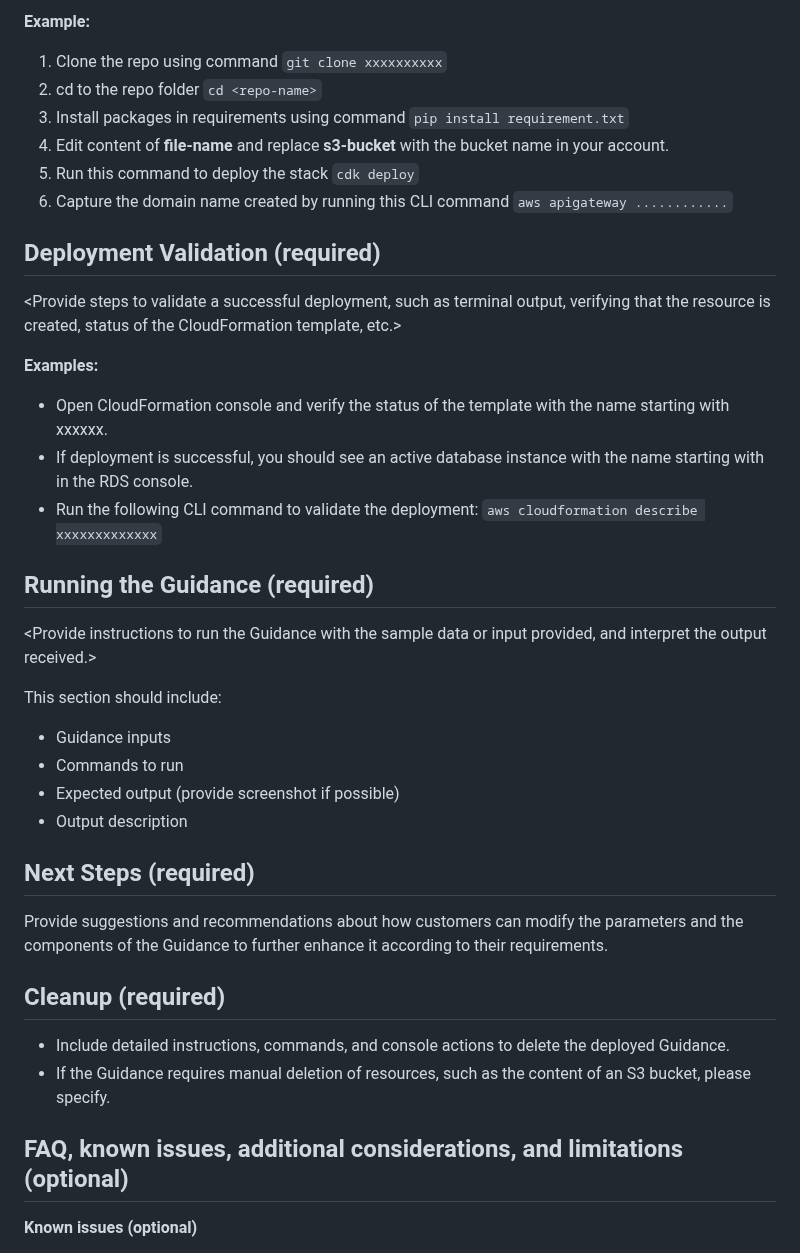
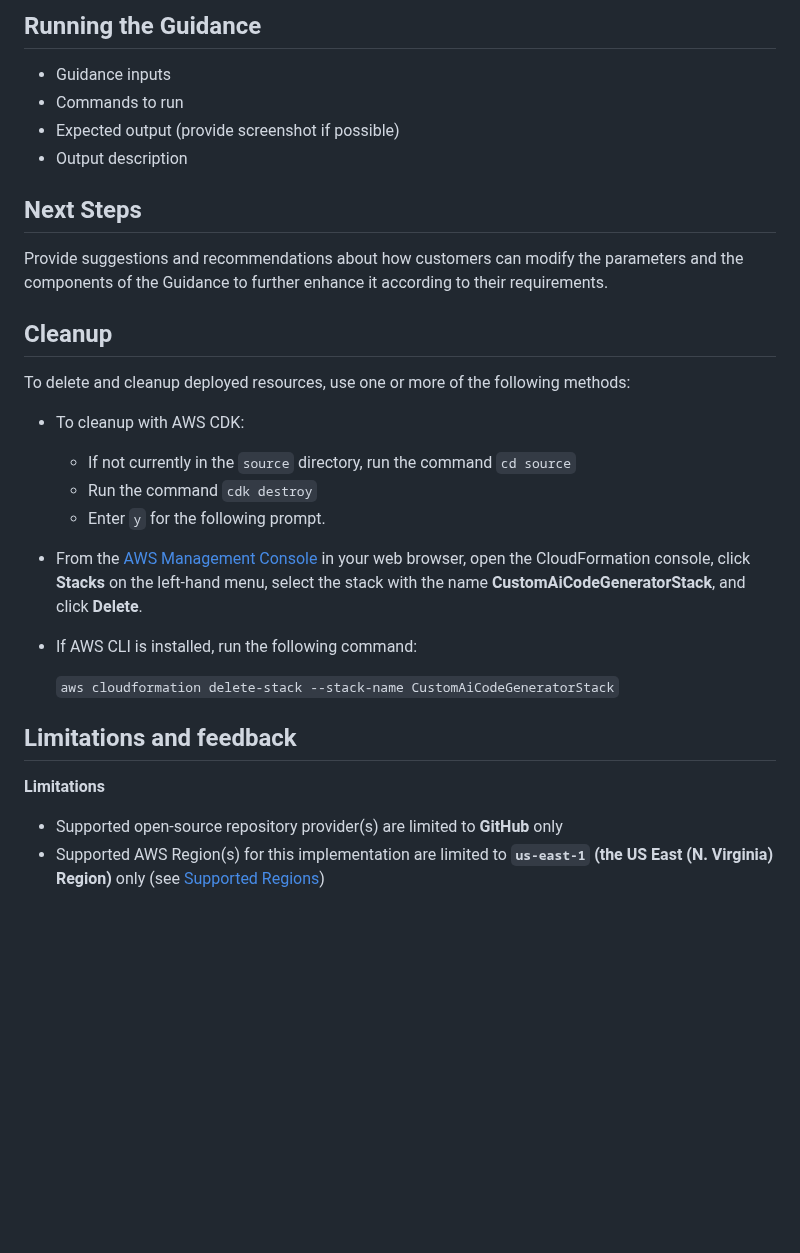
Before and after one commit to aws-solutions-library-samples/guidance-for-creating-a-customized-coding-companion-with-amazon-q-developer, a Markdown page: README.md, the part around one of its changes. Drawn GitHub-style; blank space fills up the shorter version.

````diff
--- a/README.md
+++ b/README.md
@@ -113,54 +90,32 @@ Deployment steps must be numbered, comprehensive, and usable to customers at any
-**Example:**
-
-1. Clone the repo using command ```git clone xxxxxxxxxx```
-2. cd to the repo folder ```cd <repo-name>```
-3. Install packages in requirements using command ```pip install requirement.txt```
-4. Edit content of **file-name** and replace **s3-bucket** with the bucket name in your account.
-5. Run this command to deploy the stack ```cdk deploy```
-6. Capture the domain name created by running this CLI command ```aws apigateway ............```
-
-
-
-## Deployment Validation  (required)
-
-<Provide steps to validate a successful deployment, such as terminal output, verifying that the resource is created, status of the CloudFormation template, etc.>
-
-
-**Examples:**
-
-* Open CloudFormation console and verify the status of the template with the name starting with xxxxxx.
-* If deployment is successful, you should see an active database instance with the name starting with <xxxxx> in        the RDS console.
-*  Run the following CLI command to validate the deployment: ```aws cloudformation describe xxxxxxxxxxxxx```
-
-
-
-## Running the Guidance (required)
-
-<Provide instructions to run the Guidance with the sample data or input provided, and interpret the output received.>
-
-This section should include:
+## Running the Guidance
 
 * Guidance inputs
 * Commands to run
 * Expected output (provide screenshot if possible)
 * Output description
 
-
-
-## Next Steps (required)
+## Next Steps
 
 Provide suggestions and recommendations about how customers can modify the parameters and the components of the Guidance to further enhance it according to their requirements.
 
+## Cleanup
 
-## Cleanup (required)
+To delete and cleanup deployed resources, use one or more of the following methods:
 
-- Include detailed instructions, commands, and console actions to delete the deployed Guidance.
-- If the Guidance requires manual deletion of resources, such as the content of an S3 bucket, please specify.
+- To cleanup with AWS CDK:
+    - If not currently in the `source` directory, run the command ```cd source```
+    - Run the command ```cdk destroy```
+    - Enter `y` for the following prompt.
+- From the [AWS Management Console](https://console.aws.amazon.com) in your web browser, open the CloudFormation console, click **Stacks** on the left-hand menu, select the stack with the name **CustomAiCodeGeneratorStack**, and click **Delete**.
+- If AWS CLI is installed, run the following command:
 
 
+    ```aws cloudformation delete-stack --stack-name CustomAiCodeGeneratorStack```
 
-## FAQ, known issues, additional considerations, and limitations (optional)
+## Limitations and feedback
 
+**Limitations**
 
-**Known issues (optional)**
+- Supported open-source repository provider(s) are limited to **GitHub** only
+- Supported AWS Region(s) for this implementation are limited to **`us-east-1` (the US East (N. Virginia) Region)** only (see [Supported Regions](#supported-regions))
 
````
Also changed, not shown: other parts of README.md (+61 -113 lines), assets/images/architecture.png (added).
